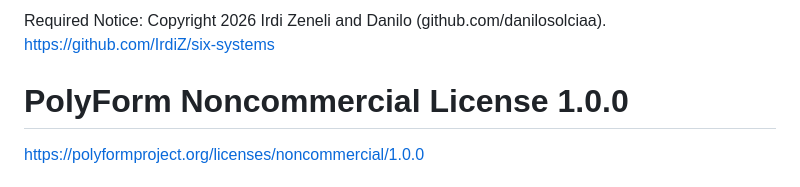
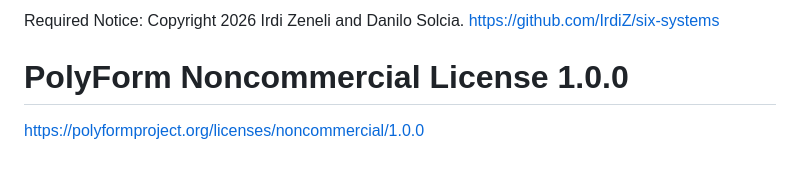
Before and after one commit to IrdiZ/six-systems, a Markdown page: LICENSE.md, the part around the change. GitHub-like rendering.

```diff
--- a/LICENSE.md
+++ b/LICENSE.md
@@ -1,4 +1,4 @@
-Required Notice: Copyright 2026 Irdi Zeneli and Danilo (github.com/danilosolciaa). https://github.com/IrdiZ/six-systems
+Required Notice: Copyright 2026 Irdi Zeneli and Danilo Solcia. https://github.com/IrdiZ/six-systems
 
 # PolyForm Noncommercial License 1.0.0
 
```
Also changed, not shown: README.md (+1 -1 lines).
